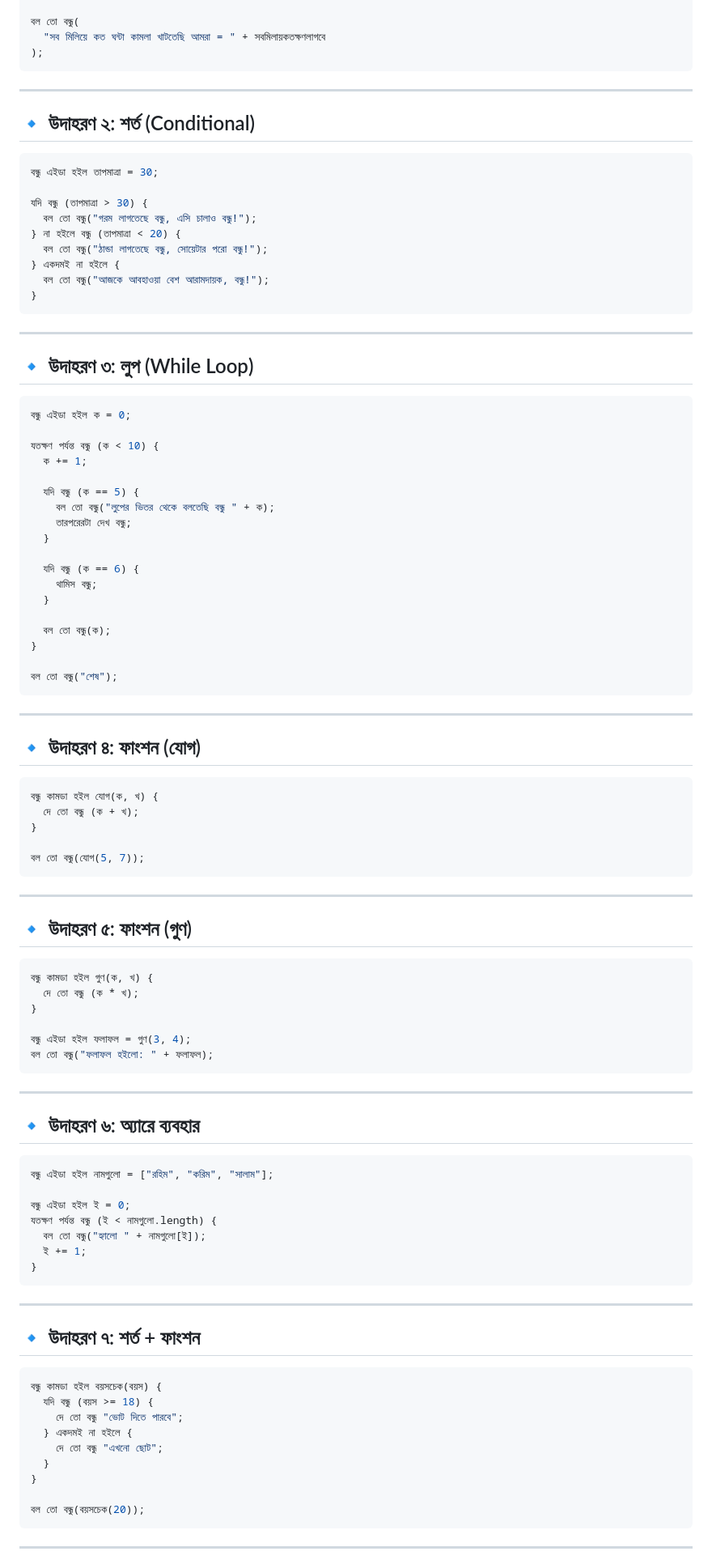
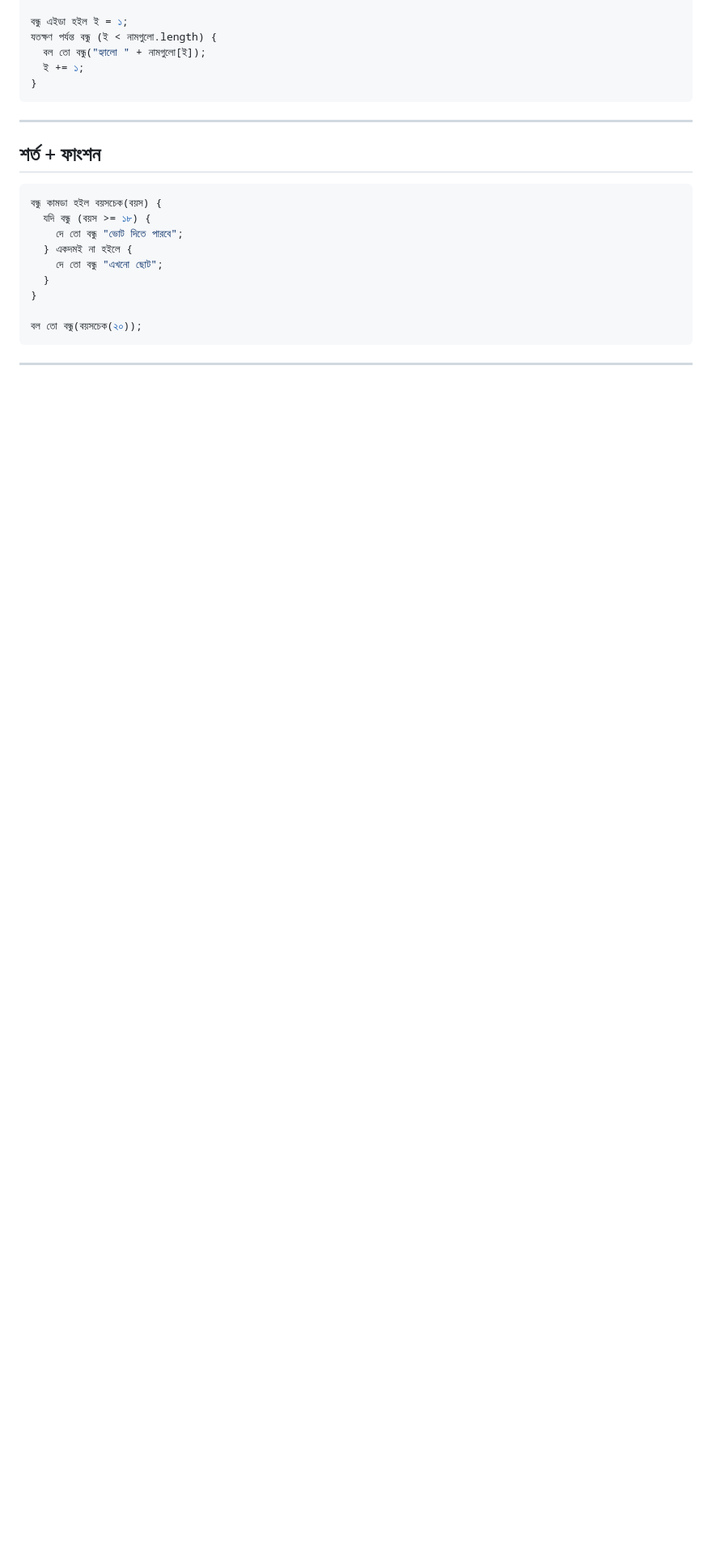
Before and after one commit to AnisurRahmanJU/BondhuLang, a Markdown page: README.md, the part around one of its changes. Shown at 81% size. GitHub-like rendering; blank space fills up the shorter version.

````diff
--- a/README.md
+++ b/README.md
@@ -168,97 +165,24 @@
 
-বল তো বন্ধু(
-  "সব মিলিয়ে কত ঘন্টা কামলা খাটতেছি আমরা = " + সবমিলায়কতক্ষণলাগবে
-);
-```
----
-
-## 🔹 উদাহরণ ২: শর্ত (Conditional)
-
-```js
-বন্ধু এইডা হইল তাপমাত্রা = 30;
-
-যদি বন্ধু (তাপমাত্রা > 30) {
-  বল তো বন্ধু("গরম লাগতেছে বন্ধু, এসি চালাও বন্ধু!");
-} না হইলে বন্ধু (তাপমাত্রা < 20) {
-  বল তো বন্ধু("ঠান্ডা লাগতেছে বন্ধু, সোয়েটার পরো বন্ধু!");
-} একদমই না হইলে {
-  বল তো বন্ধু("আজকে আবহাওয়া বেশ আরামদায়ক, বন্ধু!");
+বন্ধু এইডা হইল ই = ১;
+যতক্ষণ পর্যন্ত বন্ধু (ই < নামগুলো.length) {
+  বল তো বন্ধু("হ্যালো " + নামগুলো[ই]);
+  ই += ১;
 }
 ```
 ---
 
-## 🔹 উদাহরণ ৩: লুপ (While Loop)
-
-```js
-বন্ধু এইডা হইল ক = 0;
-
-যতক্ষণ পর্যন্ত বন্ধু (ক < 10) {
-  ক += 1;
-
-  যদি বন্ধু (ক == 5) {
-    বল তো বন্ধু("লুপের ভিতর থেকে বলতেছি বন্ধু " + ক);
-    তারপরেরটা দেখ বন্ধু;
-  }
-
-  যদি বন্ধু (ক == 6) {
-    থামিস বন্ধু;
-  }
-
-  বল তো বন্ধু(ক);
-}
-
-বল তো বন্ধু("শেষ");
-```
----
-
-## 🔹 উদাহরণ ৪: ফাংশন (যোগ)
-
-```js
-বন্ধু কামডা হইল যোগ(ক, খ) {
-  দে তো বন্ধু (ক + খ);
-}
-
-বল তো বন্ধু(যোগ(5, 7));
-```
----
-
-## 🔹 উদাহরণ ৫: ফাংশন (গুণ)
-
-```js
-বন্ধু কামডা হইল গুণ(ক, খ) {
-  দে তো বন্ধু (ক * খ);
-}
-
-বন্ধু এইডা হইল ফলাফল = গুণ(3, 4);
-বল তো বন্ধু("ফলাফল হইলো: " + ফলাফল);
-```
----
-
-## 🔹 উদাহরণ ৬: অ্যারে ব্যবহার
-
-```js
-বন্ধু এইডা হইল নামগুলো = ["রহিম", "করিম", "সালাম"];
-
-বন্ধু এইডা হইল ই = 0;
-যতক্ষণ পর্যন্ত বন্ধু (ই < নামগুলো.length) {
-  বল তো বন্ধু("হ্যালো " + নামগুলো[ই]);
-  ই += 1;
-}
-```
----
-
-## 🔹 উদাহরণ ৭: শর্ত + ফাংশন
+## শর্ত + ফাংশন
 
 ```js
 বন্ধু কামডা হইল বয়সচেক(বয়স) {
-  যদি বন্ধু (বয়স >= 18) {
+  যদি বন্ধু (বয়স >= ১৮) {
     দে তো বন্ধু "ভোট দিতে পারবে";
   } একদমই না হইলে {
     দে তো বন্ধু "এখনো ছোট";
   }
 }
 
-বল তো বন্ধু(বয়সচেক(20));
+বল তো বন্ধু(বয়সচেক(২০));
 ```
 ---
 
````
Also changed, not shown: other parts of README.md (+49 -52 lines).
